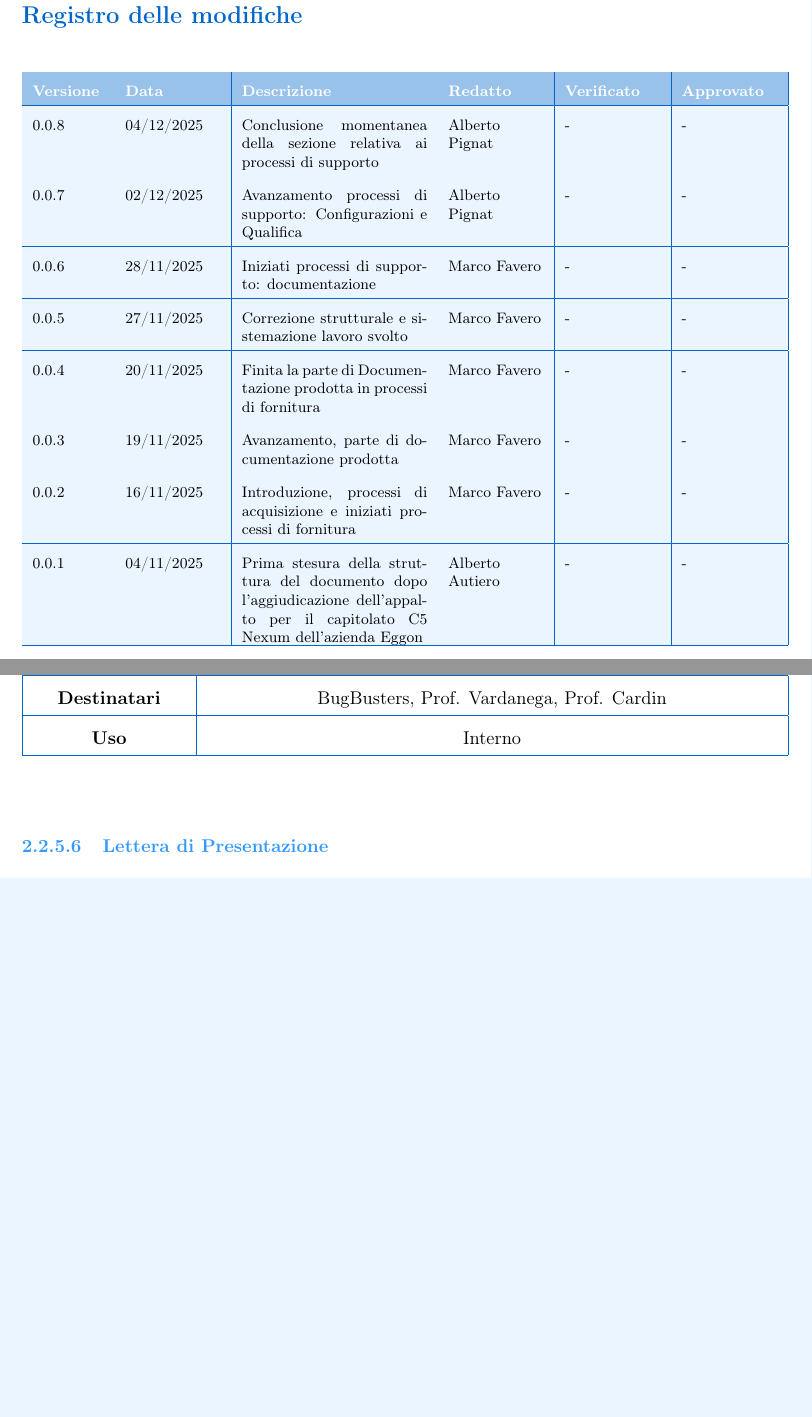
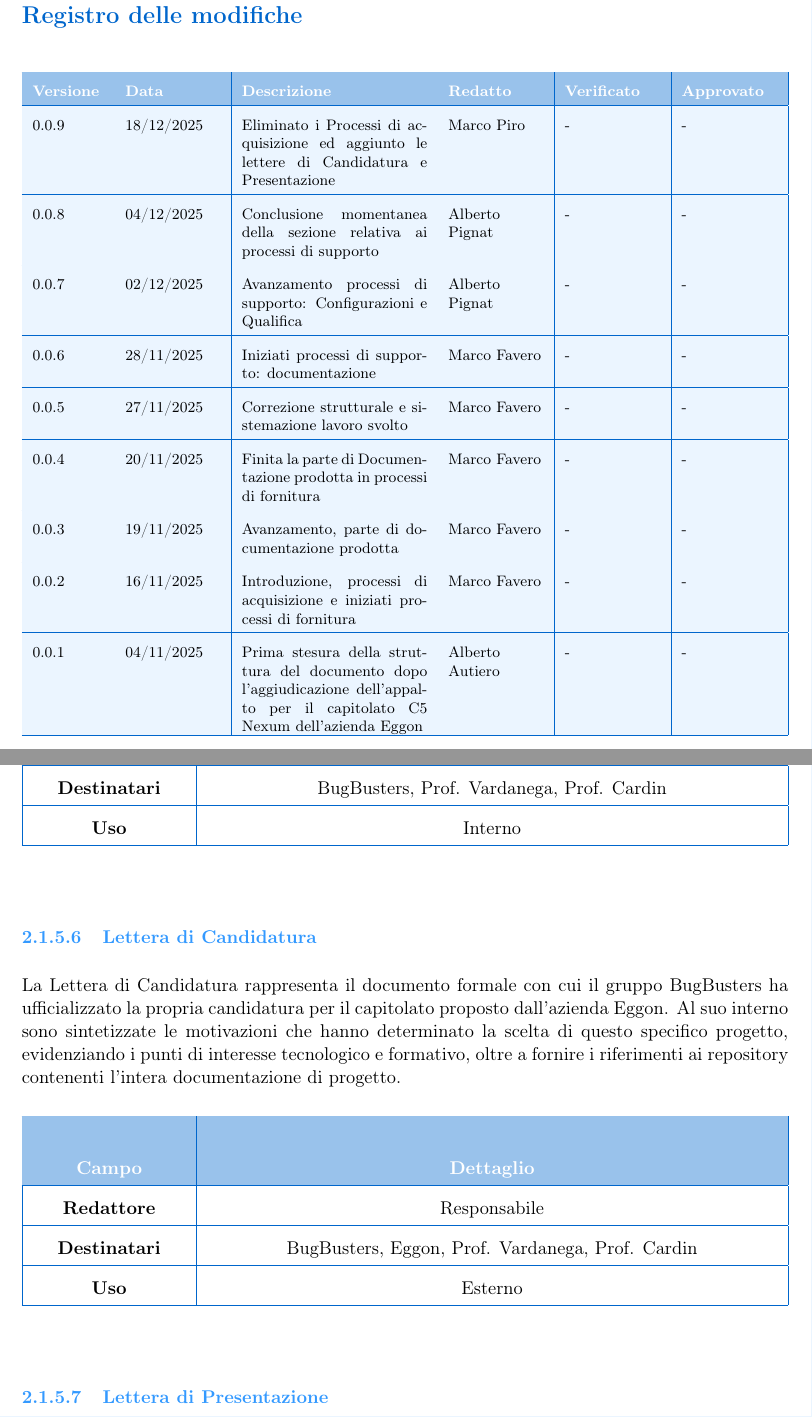
Before and after one commit to BugBustersUnipd/DocumentazioneSWE, a LaTeX document (RTB/NORME DI PROGETTO/Norme di Progetto.tex): two parts of pages 2 and 11 of 25, joined at a grey line, cut so that both start at the same text, the shorter picture padded with empty space. Compiled offline with pdfLaTeX.

Commit message:
Eliminato i Processi di ac- quisizione ed aggiunto le lettere di Candidatura e Presentazione

```diff
--- a/RTB/NORME DI PROGETTO/Norme di Progetto.tex
+++ b/RTB/NORME DI PROGETTO/Norme di Progetto.tex
@@ -135,6 +135,8 @@ Documento contenente le norme di progetto adottate dal team BugBusters per lo sv
 \rowcolor{primaryblue!40}
 \textbf{\color{white} Versione} & \textbf{\color{white} Data} & \textbf{\color{white} Descrizione} & \textbf{\color{white} Redatto} & \textbf{\color{white} Verificato} & \textbf{\color{white} Approvato} \\
 \hline
+\rowcolor{secondaryblue!10} 0.0.9 & 18/12/2025 & Eliminato i Processi di acquisizione ed aggiunto le lettere di Candidatura e Presentazione & Marco Piro & - & - \\
+\hline
 \rowcolor{secondaryblue!10} 0.0.8 & 04/12/2025 & Conclusione momentanea della sezione relativa ai processi di supporto & Alberto Pignat & - & - \\
 \hline
 \rowcolor{secondaryblue!10} 0.0.7 & 02/12/2025 & Avanzamento processi di supporto: Configurazioni e Qualifica & Alberto Pignat & - & - \\
@@ -421,3 +419,22 @@ il team BugBusters adotterà durante lo sviluppo del progetto Nexum.
 \end{tabularx}
 \end{center}
 
+\subsubsubsection{Lettera di Candidatura}
+La Lettera di Candidatura rappresenta il documento formale con cui il gruppo BugBusters ha ufficializzato la propria candidatura
+per il capitolato proposto dall'azienda Eggon.
+Al suo interno sono sintetizzate le motivazioni che hanno determinato la scelta di questo specifico progetto,
+evidenziando i punti di interesse tecnologico e formativo, oltre a fornire i riferimenti ai repository contenenti l'intera documentazione di progetto.
+\begin{center}
+    \begin{tabularx}{\textwidth}{|>{\centering\arraybackslash}p{3.2cm}|>{\centering\arraybackslash}X|}
+    \hline
+    \rowcolor{primaryblue!40}
+    \multicolumn{1}{|>{\centering\arraybackslash}p{3.2cm}|}{\color{white}\textbf{Campo}} & \multicolumn{1}{>{\centering\arraybackslash}X|}{\color{white}\textbf{Dettaglio}} \\
+    \hline
+    \textbf{Redattore} & Responsabile \\
+    \hline
+    \textbf{Destinatari} & BugBusters, Eggon, Prof. Vardanega, Prof. Cardin  \\
+    \hline
+    \textbf{Uso} & Esterno \\
+    \hline
+    \end{tabularx}
+    \end{center}
```
Also changed, not shown: RTB/NORME DI PROGETTO/Norme di Progetto.pdf, RTB/NORME DI PROGETTO/Norme di Progetto.tex (14 more changed lines).
